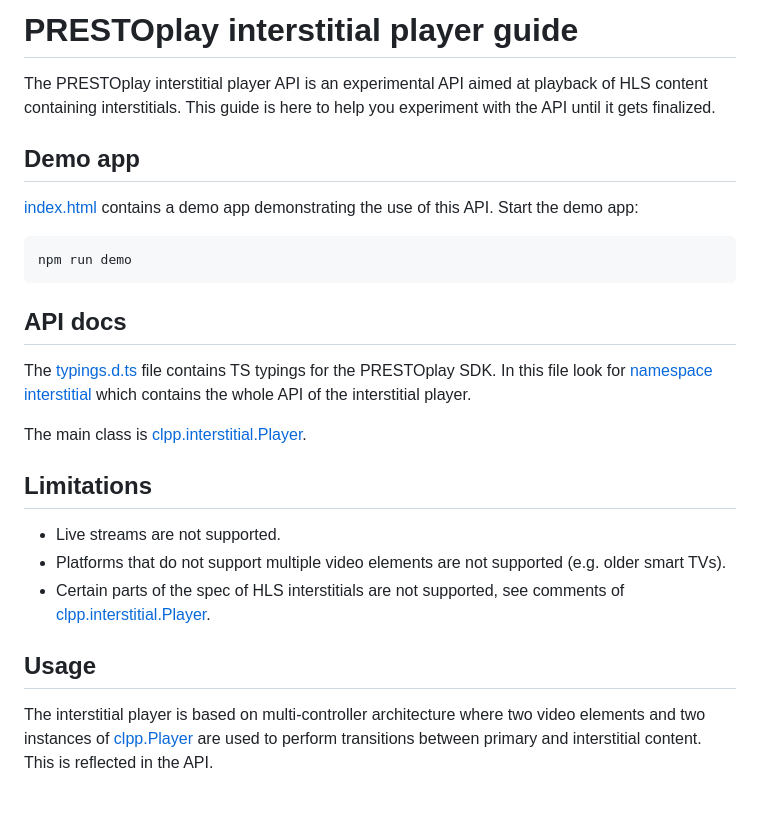
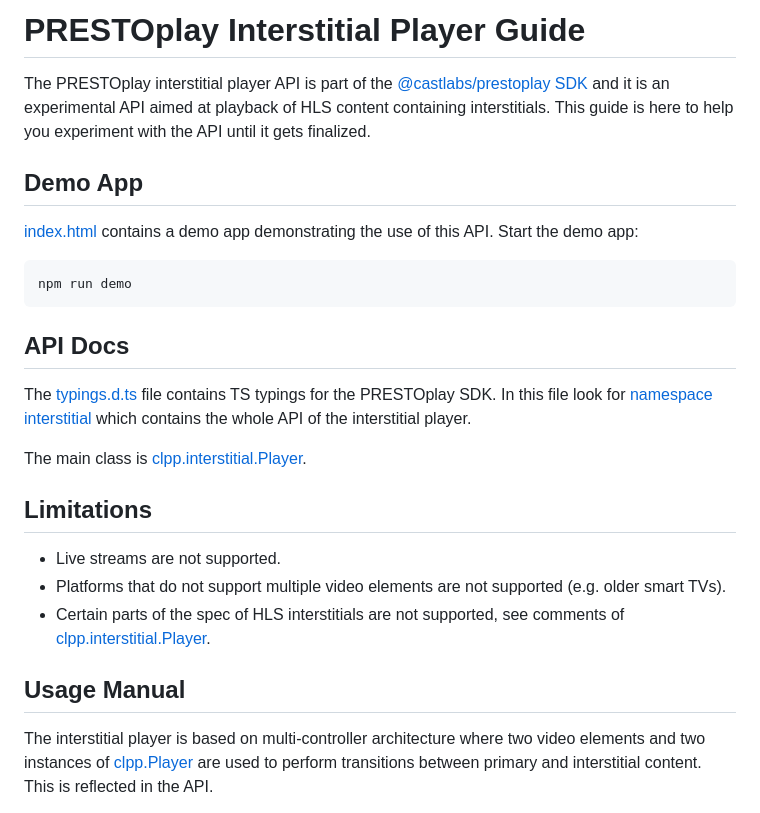
Before and after one commit to fingerartur/clpp_interstitial_demo, a Markdown page: readme.md, the part around the change. GitHub-like rendering.

Commit message:
Fix typography

````diff
--- a/readme.md
+++ b/readme.md
@@ -1,10 +1,10 @@
-# PRESTOplay interstitial player guide
+# PRESTOplay Interstitial Player Guide
 
-The PRESTOplay interstitial player API is an experimental API aimed at
+The PRESTOplay interstitial player API is part of the [@castlabs/prestoplay SDK](https://www.npmjs.com/package/@castlabs/prestoplay) and it is an experimental API aimed at
 playback of HLS content containing interstitials. This guide is here to
 help you experiment with the API until it gets finalized.
 
-## Demo app
+## Demo App
 
 [index.html](./index.html) contains a demo app demonstrating the use of this API.
 Start the demo app:
@@ -13,7 +13,7 @@ Start the demo app:
 npm run demo
 ```
 
-## API docs
+## API Docs
 
 The [typings.d.ts](./typings.d.ts) file contains TS typings for the PRESTOplay
 SDK. In this file look for [namespace interstitial] which contains the whole
@@ -29,7 +29,7 @@ The main class is [clpp.interstitial.Player].
 - Certain parts of the spec of HLS interstitials are not supported,
   see comments of [clpp.interstitial.Player].
 
-## Usage
+## Usage Manual
 
 The interstitial player is based on multi-controller architecture where two
 video elements and two instances of [clpp.Player] are used to perform
````
